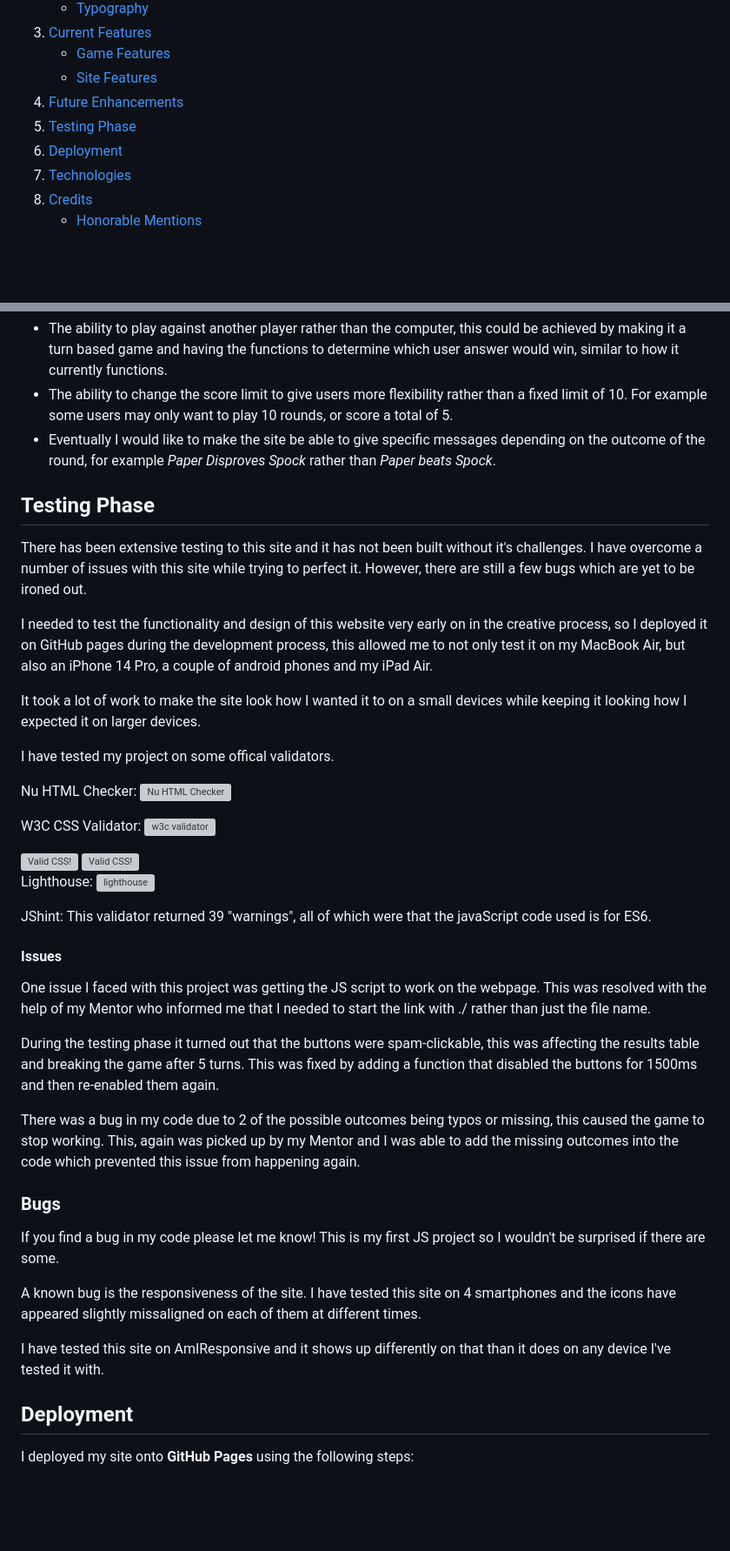
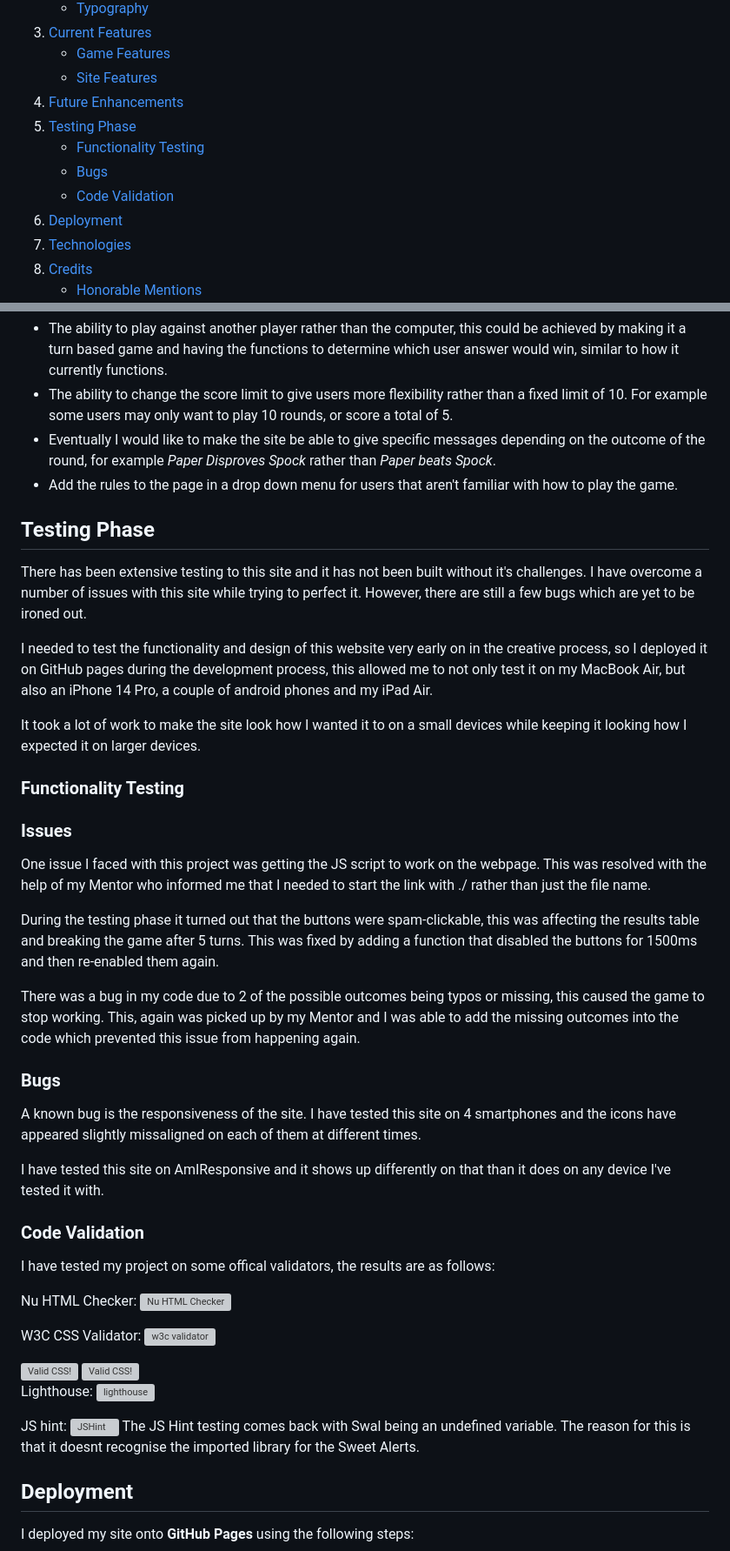
Before and after one commit to LeighAllenDev/RocktoSpock, a Markdown page: README.md, 2 parts joined by grey strips. Shown at 87% size. Rendered like a GitHub page; blank space fills up the shorter version; grey boxes are pictures that could not be loaded.

```diff
--- a/README.md
+++ b/README.md
@@ -42,6 +42,9 @@ A future implementation I would like to achieve with this project is to make it
 	* [Site Features](#site-features)
 4. [Future Enhancements](#future-enhancements)
 5. [Testing Phase](#testing-phase)
+	* [Functionality Testing](#functionality-testing)
+	* [Bugs](#bugs)
+	* [Code Validation](#code-validation)
 6. [Deployment](#deployment)
 7. [Technologies](#technologies)
 8. [Credits](#credits)
@@ -139,6 +169,7 @@ These enhancements are:
 * The ability to play against another player rather than the computer, this could be achieved by making it a turn based game and having the functions to determine which user answer would win, similar to how it currently functions.
 * The ability to change the score limit to give users more flexibility rather than a fixed limit of 10. For example some users may only want to play 10 rounds, or score a total of 5.
 * Eventually I would like to make the site be able to give specific messages depending on the outcome of the round, for example *Paper Disproves Spock* rather than *Paper beats Spock*.
+* Add the rules to the page in a drop down menu for users that aren't familiar with how to play the game.
 
 ## Testing Phase
 There has been extensive testing to this site and it has not been built without it's challenges. I have overcome a number of issues with this site while trying to perfect it. However, there are still a few bugs which are yet to be ironed out.
@@ -147,7 +178,23 @@ I needed to test the functionality and design of this website very early on in t
 
 It took a lot of work to make the site look how I wanted it to on a small devices while keeping it looking how I expected it on larger devices.
 
-I have tested my project on some offical validators.
+### Functionality Testing
+
+### Issues
+One issue I faced with this project was getting the JS script to work on the webpage. This was resolved with the help of my Mentor who informed me that I needed to start the link with ./ rather than just the file name.
+
+During the testing phase it turned out that the buttons were spam-clickable, this was affecting the results table and breaking the game after 5 turns. This was fixed by adding a function that disabled the buttons for 1500ms and then re-enabled them again.
+
+There was a bug in my code due to 2 of the possible outcomes being typos or missing, this caused the game to stop working. This, again was picked up by my Mentor and I was able to add the missing outcomes into the code which prevented this issue from happening again.
+
+### Bugs
+A known bug is the responsiveness of the site. I have tested this site on 4 smartphones and the icons have appeared slightly missaligned on each of them at different times.
+
+I have tested this site on AmIResponsive and it shows up differently on that than it does on any device I've tested it with.
+
+### Code Validation
+
+I have tested my project on some offical validators, the results are as follows:
 
 Nu HTML Checker:
 ![Nu HTML Checker](./assets/images/NuChecker.jpeg)
@@ -168,22 +215,9 @@ W3C CSS Validator:
 Lighthouse:
 ![lighthouse](./assets/images/lighthouse.jpeg)
 
-JShint:
-This validator returned 39 "warnings", all of which were that the javaScript code used is for ES6.
-
-#### Issues
-One issue I faced with this project was getting the JS script to work on the webpage. This was resolved with the help of my Mentor who informed me that I needed to start the link with ./ rather than just the file name.
-
-During the testing phase it turned out that the buttons were spam-clickable, this was affecting the results table and breaking the game after 5 turns. This was fixed by adding a function that disabled the buttons for 1500ms and then re-enabled them again.
-
-There was a bug in my code due to 2 of the possible outcomes being typos or missing, this caused the game to stop working. This, again was picked up by my Mentor and I was able to add the missing outcomes into the code which prevented this issue from happening again.
-
-### Bugs
-If you find a bug in my code please let me know! This is my first JS project so I wouldn't be surprised if there are some.
-
-A known bug is the responsiveness of the site. I have tested this site on 4 smartphones and the icons have appeared slightly missaligned on each of them at different times.
-
-I have tested this site on AmIResponsive and it shows up differently on that than it does on any device I've tested it with.
+JS hint:
+![JSHint](./assets/images/JSHint.jpeg)
+The JS Hint testing comes back with Swal being an undefined variable. The reason for this is that it doesnt recognise the imported library for the Sweet Alerts.
 
 ## Deployment
 I deployed my site onto **GitHub Pages** using the following steps:
```
Also changed, not shown: other parts of README.md (+28 -3 lines).
